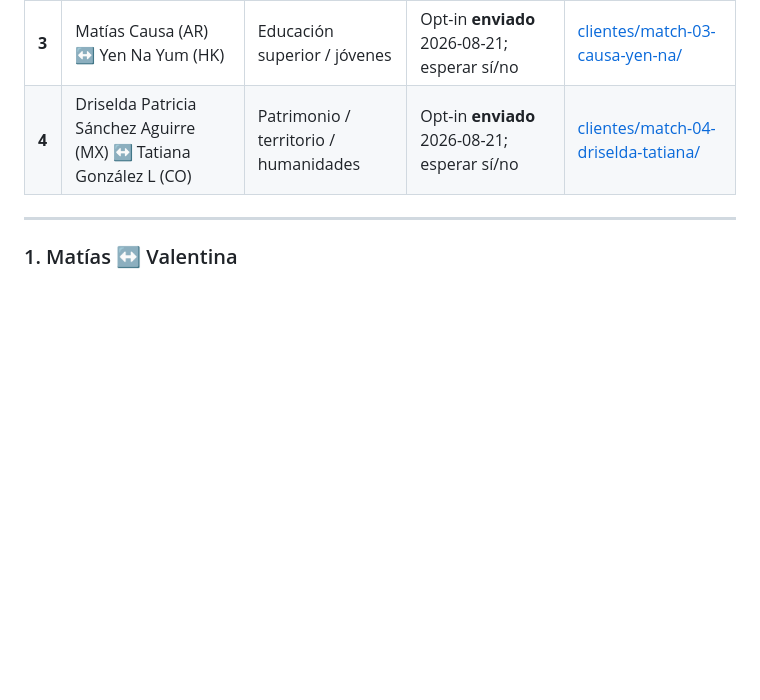
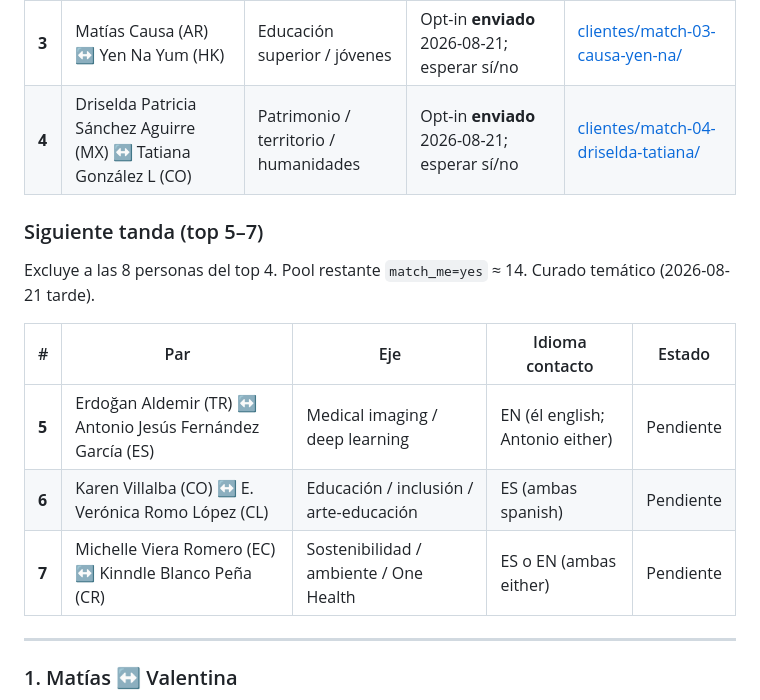
Before and after one commit to horacioeps/synergium, a Markdown page: MATCHES.md, the part around one of its changes. GitHub-like rendering; blank space fills up the shorter version.

```diff
--- a/MATCHES.md
+++ b/MATCHES.md
@@ -14,6 +14,16 @@ Criterio: complemento need↔offer + solape temático + geo + ambos con `match_m
 | **2** | Ferran Acuña (ES) ↔ Elena Murcia (ES) | CADD / drug discovery obesidad | Opt-in **descartado** (no enviar) | [clientes/match-02-ferran-elena/](clientes/match-02-ferran-elena/) |
 | **3** | Matías Causa (AR) ↔ Yen Na Yum (HK) | Educación superior / jóvenes | Opt-in **enviado** 2026-08-21; esperar sí/no | [clientes/match-03-causa-yen-na/](clientes/match-03-causa-yen-na/) |
 | **4** | Driselda Patricia Sánchez Aguirre (MX) ↔ Tatiana González L (CO) | Patrimonio / territorio / humanidades | Opt-in **enviado** 2026-08-21; esperar sí/no | [clientes/match-04-driselda-tatiana/](clientes/match-04-driselda-tatiana/) |
+
+### Siguiente tanda (top 5–7)
+
+Excluye a las 8 personas del top 4. Pool restante `match_me=yes` ≈ 14. Curado temático (2026-08-21 tarde).
+
+| # | Par | Eje | Idioma contacto | Estado |
+|---|-----|-----|-----------------|--------|
+| **5** | Erdoğan Aldemir (TR) ↔ Antonio Jesús Fernández García (ES) | Medical imaging / deep learning | EN (él english; Antonio either) | Pendiente |
+| **6** | Karen Villalba (CO) ↔ E. Verónica Romo López (CL) | Educación / inclusión / arte-educación | ES (ambas spanish) | Pendiente |
+| **7** | Michelle Viera Romero (EC) ↔ Kinndle Blanco Peña (CR) | Sostenibilidad / ambiente / One Health | ES o EN (ambas either) | Pendiente |
 
 ---
 
```
Also changed, not shown: other parts of MATCHES.md (+35 -6 lines), HISTORICO.md (+1 -0 lines), sesiones/2026-08-21-contactos-24h-top4.md (+15 -0 lines).
